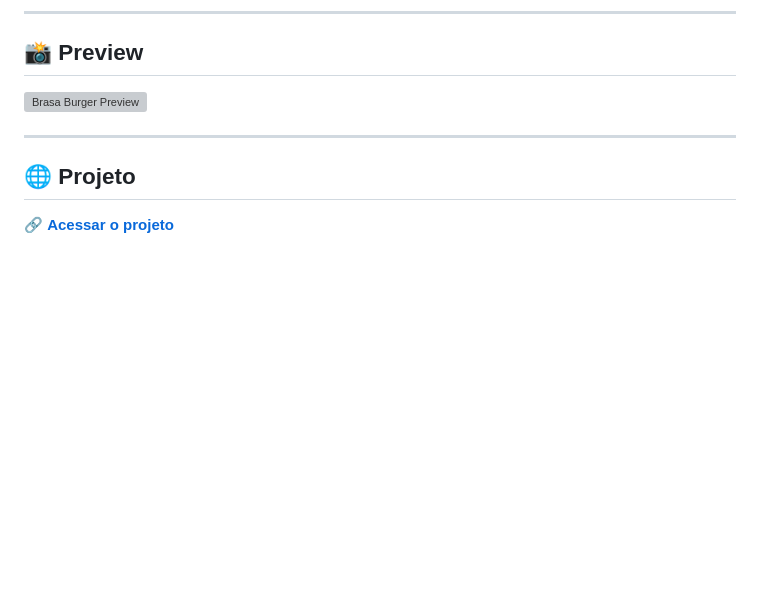
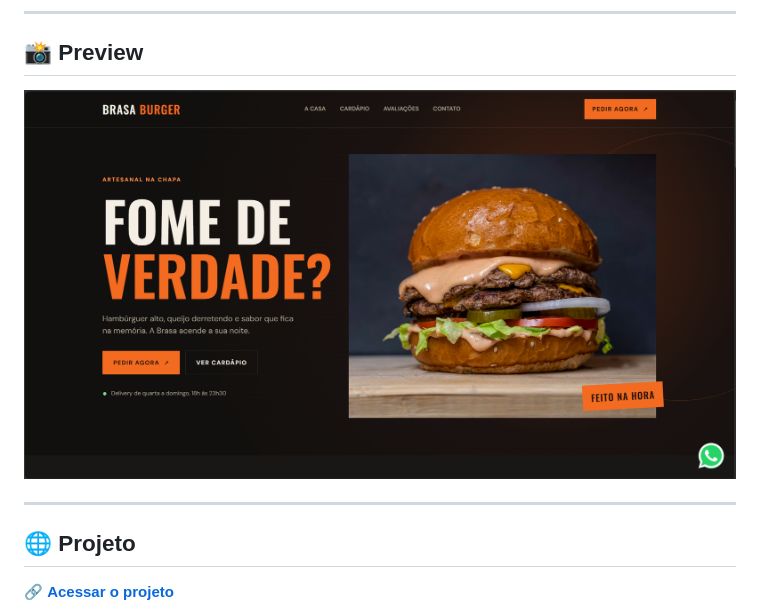
Before and after one commit to AlderlanCorrea/Brasa-Burger, a Markdown page: Readme.md, the part around the change. Drawn GitHub-style; blank space fills up the shorter version; grey boxes are pictures that could not be loaded.

Commit message:
correção do readme

```diff
--- a/Readme.md
+++ b/Readme.md
@@ -10,7 +10,7 @@ O projeto foi criado com foco em **design, experiência do usuário e conversão
 
 ## 📸 Preview
 
-![Brasa Burger Preview](img/preview.png)
+![Brasa Burger Preview](img/image.png)
 
 ---
 
```
